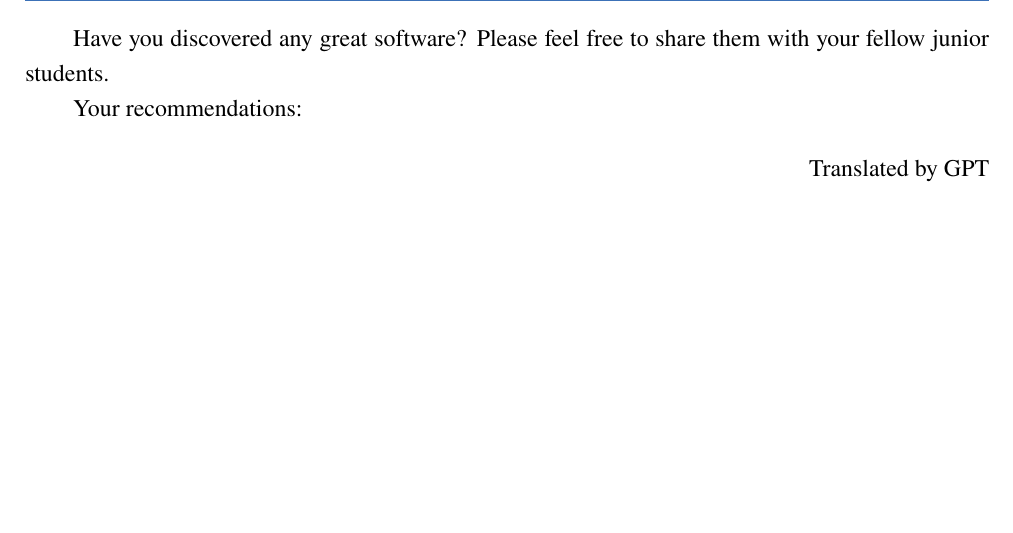
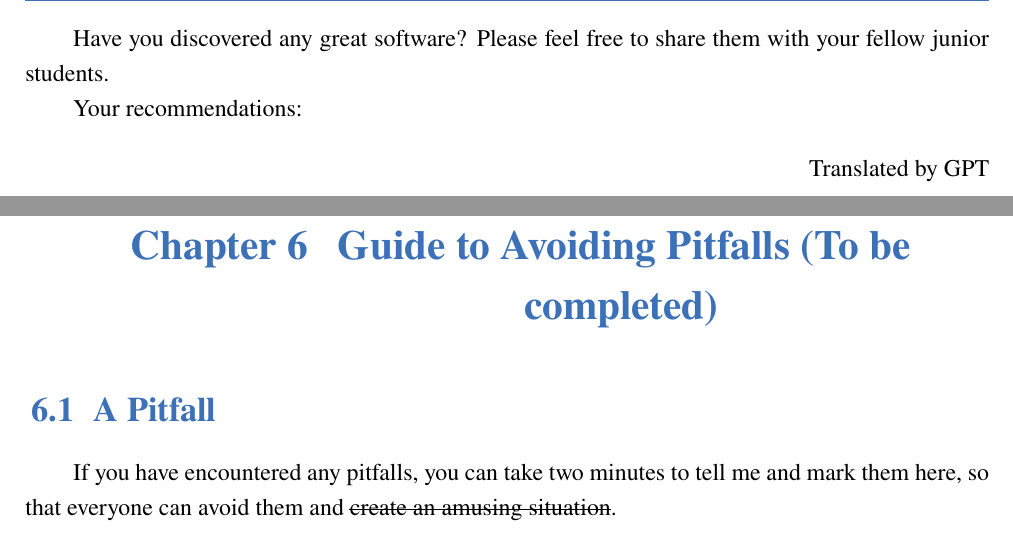
Before and after one commit to xp-pgrs-unofficial-guide/xp_pgrs_unofficial_guide_EN, a LaTeX thesis (xp_pgrs_unofficial_guide.tex, which reads chapters/avoid-pitfalls.tex): part of page 73 of 73 before the commit and two parts of pages 73 and 74 of 74 after it, the two joined at a grey line, cut so that both start at the same text, the shorter picture padded with empty space. Compiled offline with XeLaTeX; a missing font is replaced by an installed copy or a similar font.

Commit message:
GPT translate avoid-pitfalls

```diff
--- /dev/null
+++ b/chapters/avoid-pitfalls.tex
@@ -0,0 +1,4 @@
+\chapter{Guide to Avoiding Pitfalls (To be completed)}
+
+\section{A Pitfall}
+If you have encountered any pitfalls, you can take two minutes to tell me and mark them here, so that everyone can avoid them and \sout{create an amusing situation}.
```
Also changed, not shown: chapters/bikeng.tex (deleted, +0 -5 lines), xp_pgrs_unofficial_guide.tex (+1 -1 lines).
